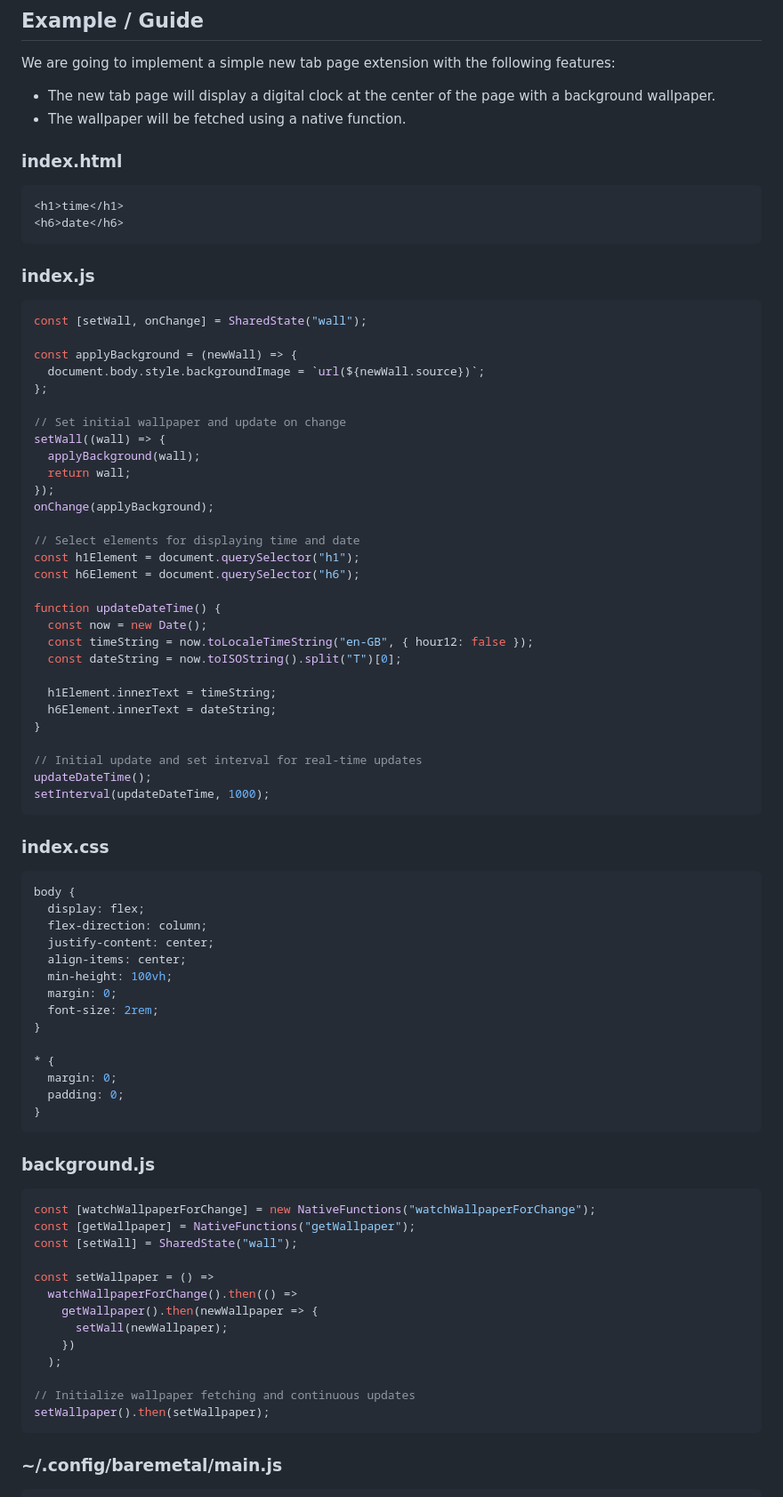
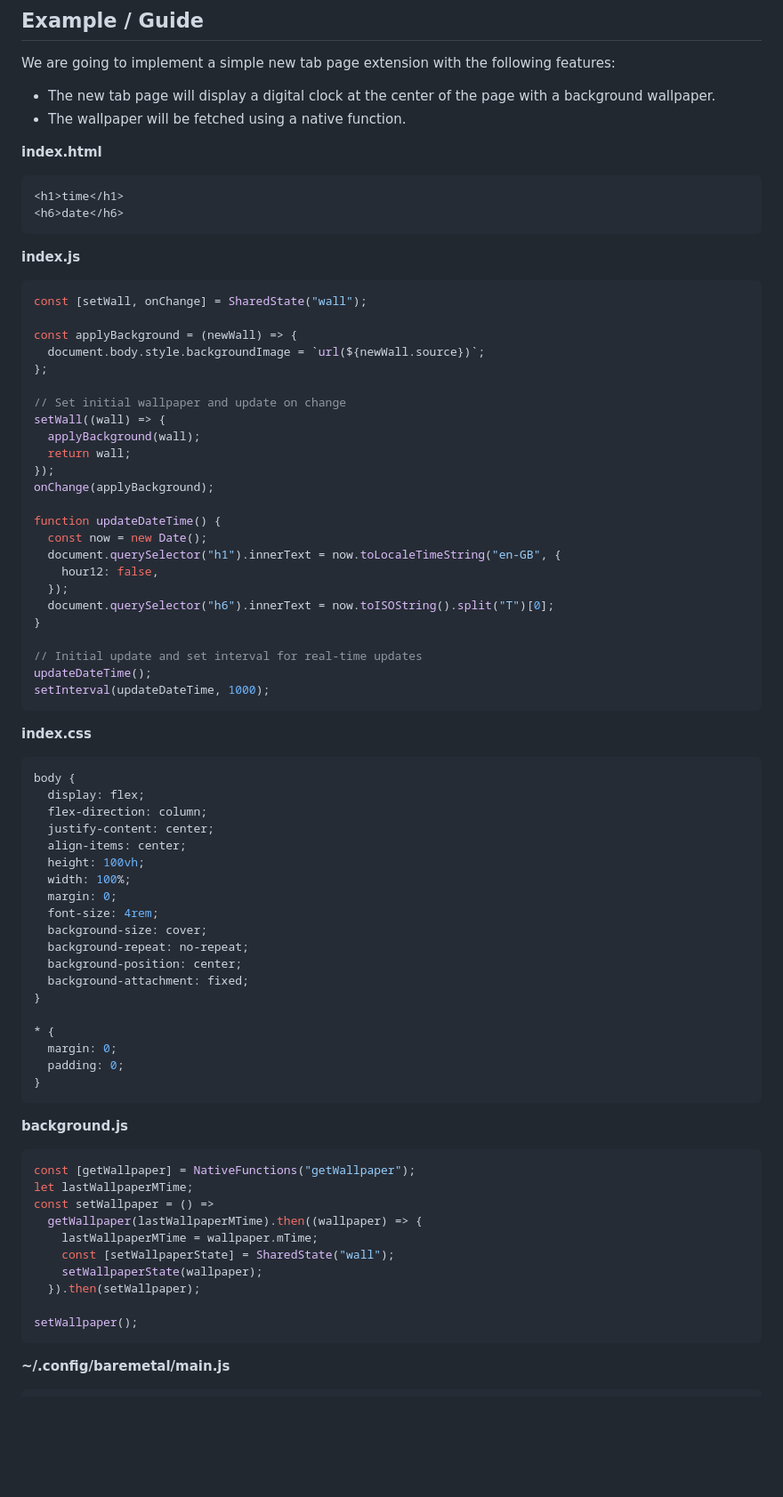
Before and after one commit to 5hubham5ingh/baremetal, a Markdown page: README.md, the part around the change printed below. Shown: that part at 89% size. Drawn GitHub-style; blank space fills up the shorter version.

````diff
--- a/README.md
+++ b/README.md
@@ -139,13 +139,13 @@ We are going to implement a simple new tab page extension with the following fea
 - The new tab page will display a digital clock at the center of the page with a background wallpaper.
 - The wallpaper will be fetched using a native function.
 
-### **index.html**
+**index.html**
 ```html
 <h1>time</h1>
 <h6>date</h6>
 ```
 
-### **index.js**
+**index.js**
 ```javascript
 const [setWall, onChange] = SharedState("wall");
 
@@ -160,17 +160,12 @@ setWall((wall) => {
 });
 onChange(applyBackground);
 
-// Select elements for displaying time and date
-const h1Element = document.querySelector("h1");
-const h6Element = document.querySelector("h6");
-
 function updateDateTime() {
   const now = new Date();
-  const timeString = now.toLocaleTimeString("en-GB", { hour12: false });
-  const dateString = now.toISOString().split("T")[0];
-
-  h1Element.innerText = timeString;
-  h6Element.innerText = dateString;
+  document.querySelector("h1").innerText = now.toLocaleTimeString("en-GB", {
+    hour12: false,
+  });
+  document.querySelector("h6").innerText = now.toISOString().split("T")[0];
 }
 
 // Initial update and set interval for real-time updates
@@ -178,16 +173,21 @@ updateDateTime();
 setInterval(updateDateTime, 1000);
 ```
 
-### **index.css**
+**index.css**
 ```css
 body {
   display: flex;
   flex-direction: column;
   justify-content: center;
   align-items: center;
-  min-height: 100vh;
+  height: 100vh;
+  width: 100%;
   margin: 0;
-  font-size: 2rem;
+  font-size: 4rem;
+  background-size: cover;
+  background-repeat: no-repeat;
+  background-position: center;
+  background-attachment: fixed;
 }
 
 * {
@@ -196,22 +196,19 @@ body {
 }
 ```
 
-### **background.js**
+**background.js**
 ```javascript
-const [watchWallpaperForChange] = new NativeFunctions("watchWallpaperForChange");
 const [getWallpaper] = NativeFunctions("getWallpaper");
-const [setWall] = SharedState("wall");
+let lastWallpaperMTime;
+const setWallpaper = () =>
+  getWallpaper(lastWallpaperMTime).then((wallpaper) => {
+    lastWallpaperMTime = wallpaper.mTime;
+    const [setWallpaperState] = SharedState("wall");
+    setWallpaperState(wallpaper);
+  }).then(setWallpaper);
 
-const setWallpaper = () =>
-  watchWallpaperForChange().then(() =>
-    getWallpaper().then(newWallpaper => {
-      setWall(newWallpaper);
-    })
-  );
-
-// Initialize wallpaper fetching and continuous updates
-setWallpaper().then(setWallpaper);
+setWallpaper();
 ```
 
-### **~/.config/baremetal/main.js**
+**~/.config/baremetal/main.js**
 ```javascript
````
Also changed, not shown: other parts of README.md (+35 -1 lines).
